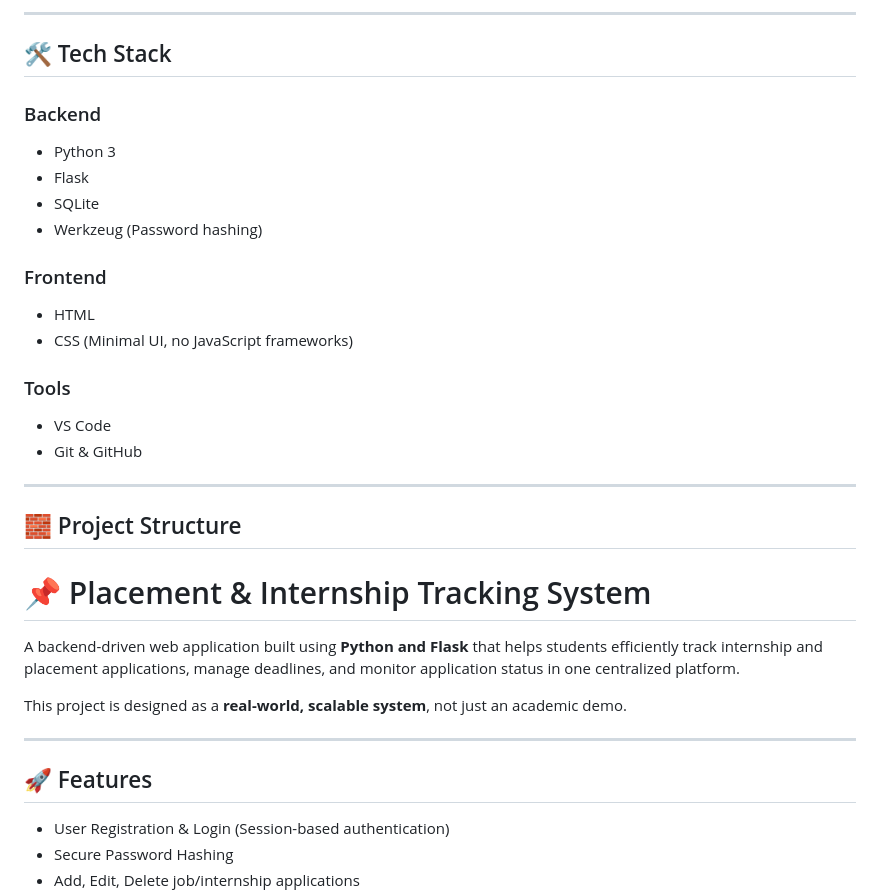
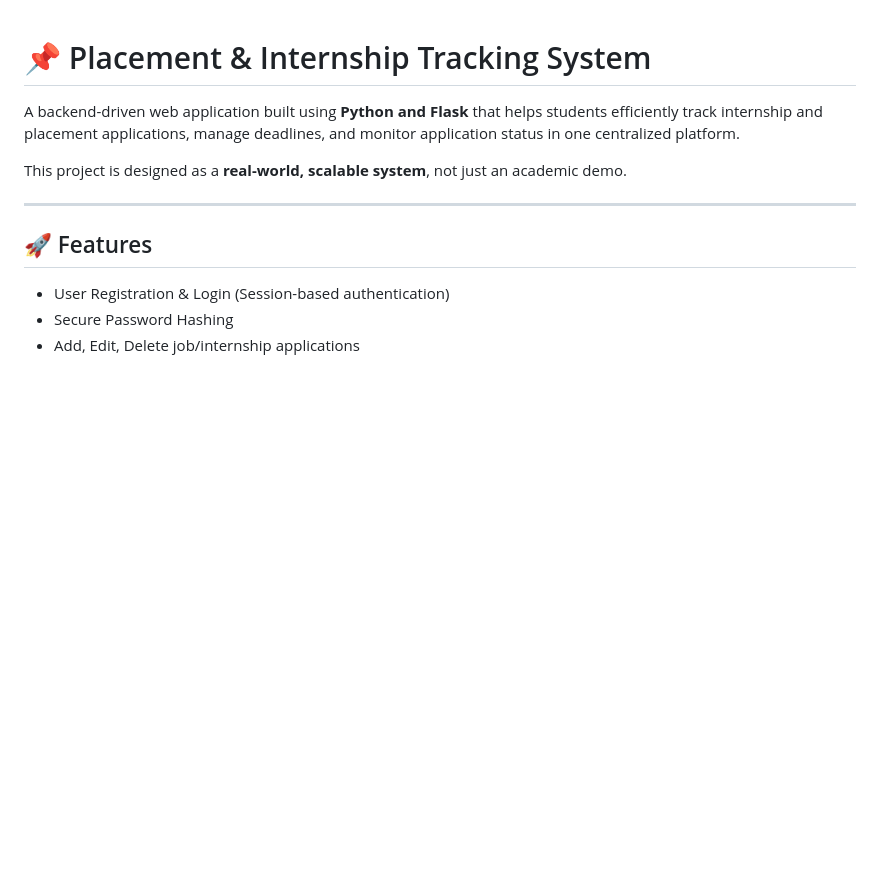
Before and after one commit to SSD1807/placement-tracker, a Markdown page: README.md, the part around one of its changes. Drawn GitHub-style; blank space fills up the shorter version.

Commit message:
Refactor README to eliminate redundancy
Removed duplicate sections and streamlined project details in README.

```diff
--- a/README.md
+++ b/README.md
@@ -71,24 +1,3 @@ This project is designed as a **real-world, scalable system**, not just an acade
----
-
-## 🛠️ Tech Stack
-
-### Backend
-- Python 3
-- Flask
-- SQLite
-- Werkzeug (Password hashing)
-
-### Frontend
-- HTML
-- CSS (Minimal UI, no JavaScript frameworks)
-
-### Tools
-- VS Code
-- Git & GitHub
-
----
-
-## 🧱 Project Structure
 # 📌 Placement & Internship Tracking System
 
 A backend-driven web application built using **Python and Flask** that helps students efficiently track internship and placement applications, manage deadlines, and monitor application status in one centralized platform.
```
Also changed, not shown: other parts of README.md (+0 -70 lines).
